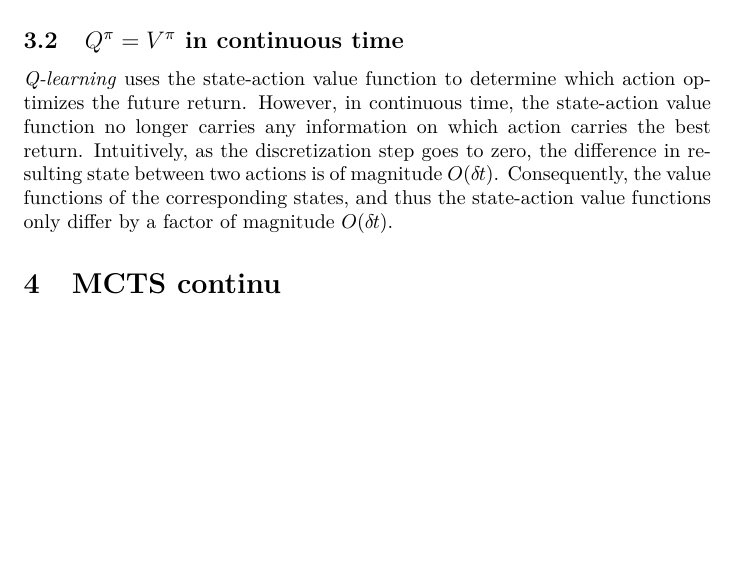
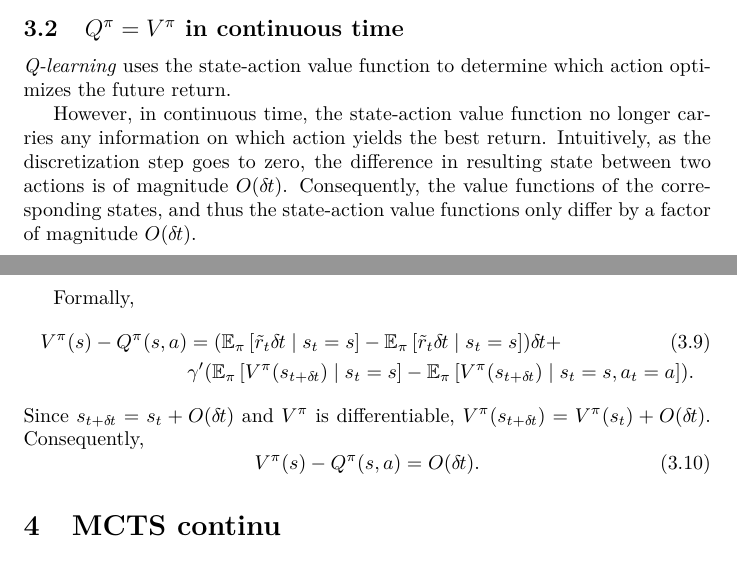
Before and after one commit to ctallec/continuous-rl, a LaTeX paper (main.tex, which reads magnitudes.tex): part of page 2 of 2 before the commit and two parts of pages 2 and 3 of 3 after it, the two joined at a grey line, cut so that both start at the same text, the shorter picture padded with empty space. Compiled offline with pdfLaTeX.

Commit message:
[ADD] End of discussion on V^\pi = Q^\pi.

```diff
--- a/magnitudes.tex
+++ b/magnitudes.tex
@@ -72,9 +72,30 @@ Both functions satisfy recurrent \emph{Bellman equations}
 
 \subsection{$Q^\pi = V^\pi$ in continuous time}
 \emph{Q-learning} uses the state-action value function to determine which
-action optimizes the future return. However, in continuous time, the state-action
-value function no longer carries any information on which action carries the best
-return. Intuitively, as the discretization step goes to zero, the difference
-in resulting state between two actions is of magnitude $\bigO{\deltat}$. Consequently,
-the value functions of the corresponding states, and thus the state-action value functions
-only differ by a factor of magnitude $\bigO{\deltat}$.
+action optimizes the future return.
+
+However, in continuous time, the state-action value function no longer carries
+any information on which action yields the best return. Intuitively, as the
+discretization step goes to zero, the difference in resulting state between two
+actions is of magnitude $\bigO{\deltat}$. Consequently, the value functions of
+the corresponding states, and thus the state-action value functions only differ
+by a factor of magnitude $\bigO{\deltat}$.
+
+Formally,
+\begin{align}
+	V^\pi(s) - Q^\pi(s, a) &=
+	(\BE_\pi\left[\reward_t \deltat \mid s_t=s\right] -
+	\BE_\pi\left[\reward_t \deltat \mid s_t=s\right]) \deltat +\\
+	&\gamma'(\BE_\pi\left[
+		V^\pi(s_{t + \deltat})
+		\mid s_t = s
+	\right] - \BE_\pi\left[
+		V^\pi(s_{t + \deltat})
+		\mid s_t = s, a_t=a
+	\right]).\nonumber
+\end{align}
+Since $s_{t+\deltat} = s_t + \bigO{\deltat}$ and $V^\pi$ is differentiable,
+$V^\pi(s_{t+\deltat}) = V^\pi(s_t) + \bigO{\deltat}$. Consequently,
+\begin{equation}
+	V^\pi(s) - Q^\pi(s, a) = \bigO{\deltat}.
+\end{equation}
```
